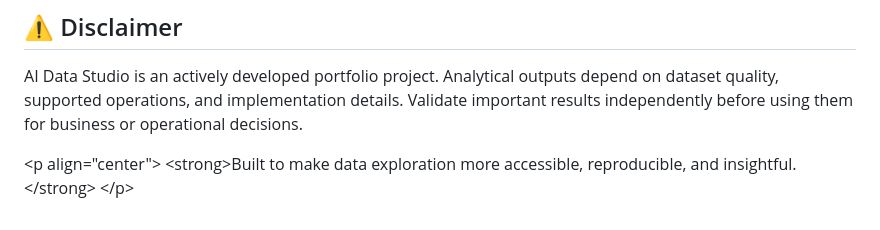
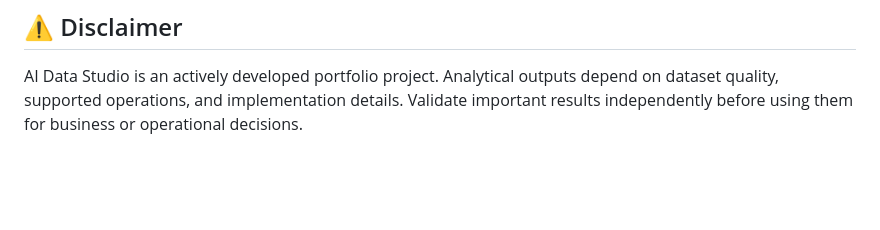
Before and after one commit to Bikash07-git/DataPilot-AI-Analytics-Copilot, a Markdown page: README.md, the part around the change. GitHub-like rendering; blank space fills up the shorter version.

```diff
--- a/README.md
+++ b/README.md
@@ -388,7 +388,3 @@ Run a script only if it exists in your checked-out version. For repeatable resul
 ## ⚠️ Disclaimer
 
 AI Data Studio is an actively developed portfolio project. Analytical outputs depend on dataset quality, supported operations, and implementation details. Validate important results independently before using them for business or operational decisions.
-
-\<p align="center">
-&#x20; \<strong>Built to make data exploration more accessible, reproducible, and insightful.\</strong>
-\</p>
```
